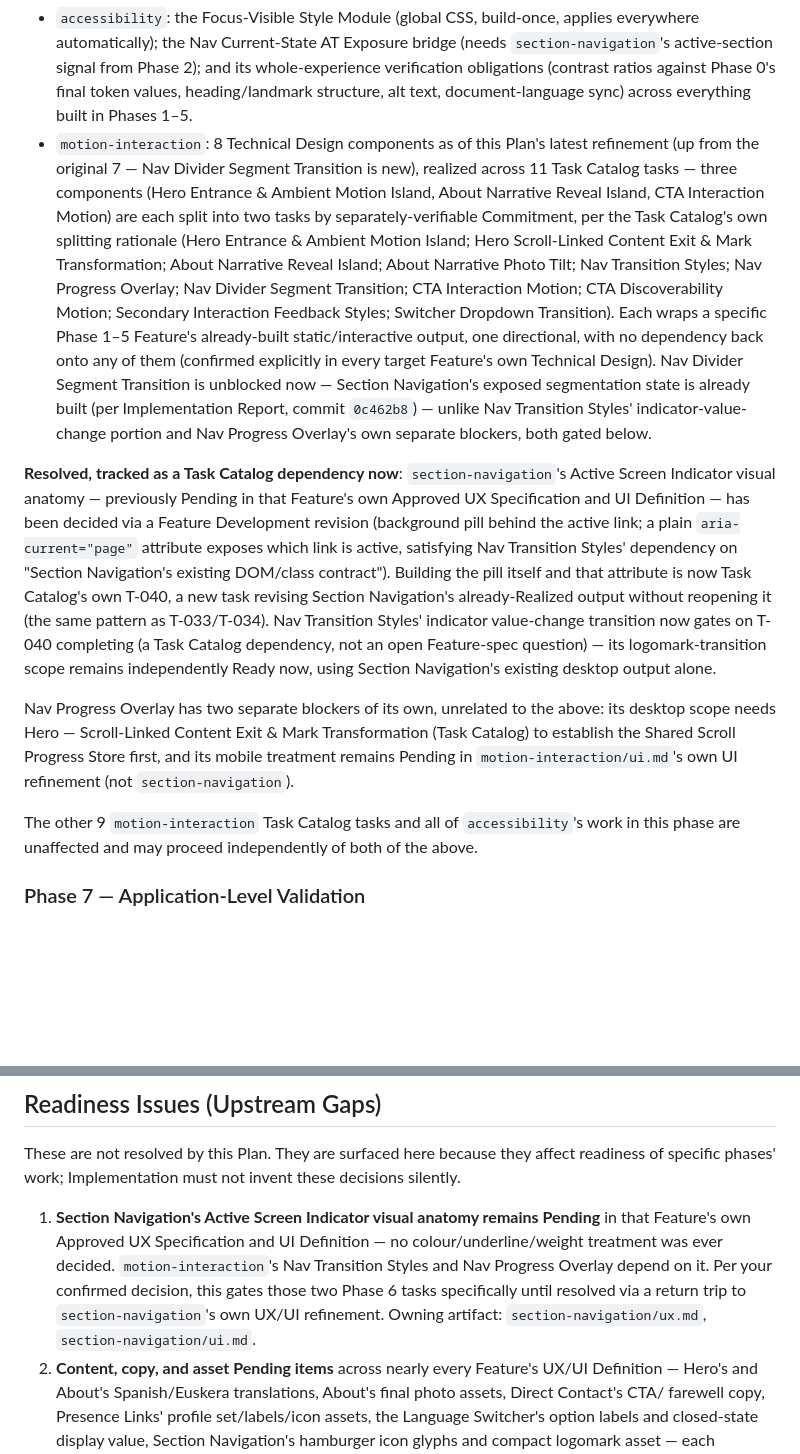
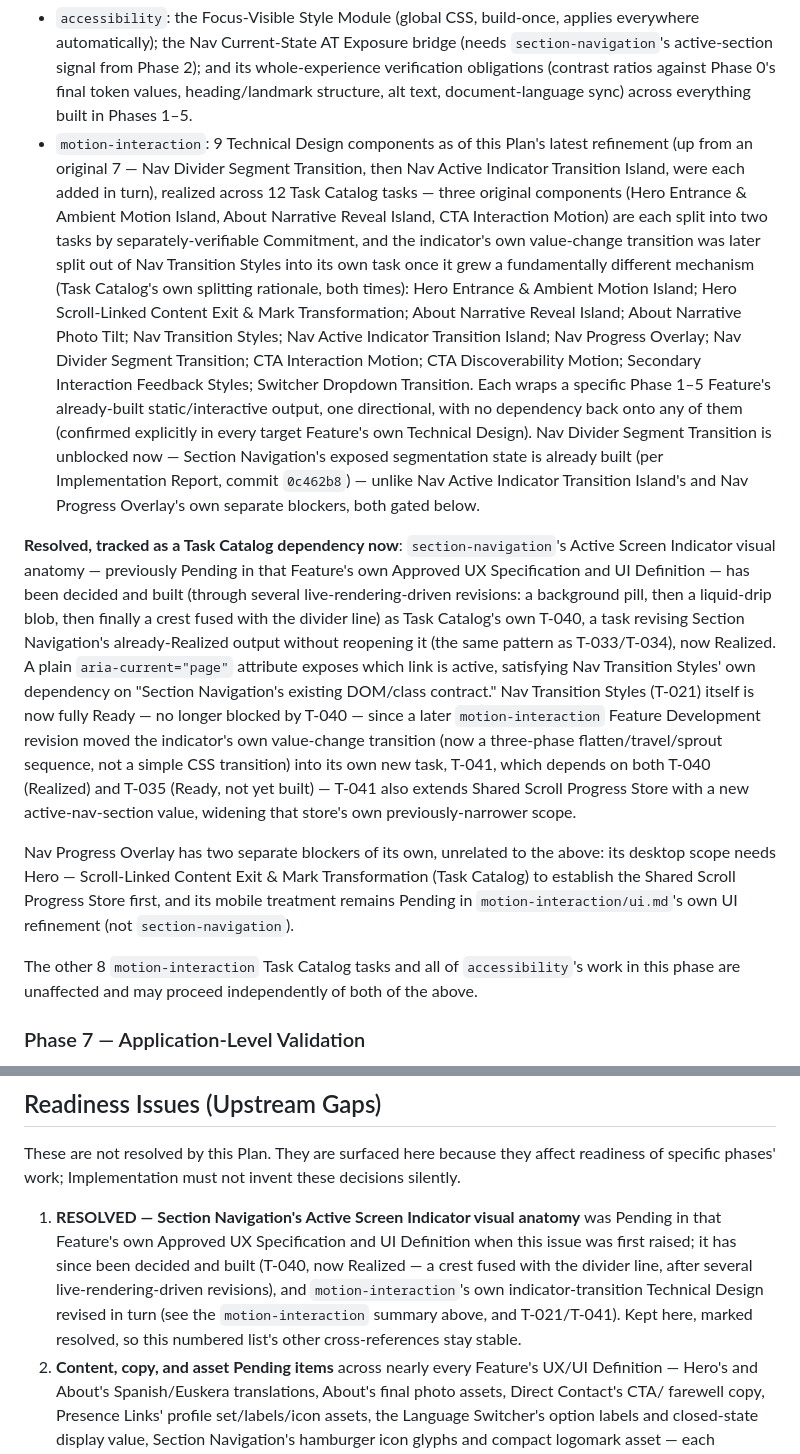
Before and after one commit to moralazizurbhi-tech/javimorala-com, a Markdown page: specs/implementation-plan.md, 2 parts joined by grey strips. GitHub-like rendering; blank space fills up the shorter version.

Commit message:
plan: split T-021 to add T-041 for the nav active-indicator transition
Reorganizes the Task Catalog and Implementation Plan to match
motion-interaction's just-revised Technical Design (flatten/travel/
sprout indicator transition):

- T-021 (Nav Transition Styles) narrowed to the logomark transition
  plus the font-weight swap's transition-delay timing; drops its T-040
  dependency (no longer blocked -- both remaining criteria only need
  T-011's existing output) and its now-superseded "indicator value-
  change" acceptance criterion.
- New T-041 (Nav Active Indicator Transition Island): the three-phase
  sequence itself, depending on T-035 (Shared Scroll Progress Store,
  which it extends with a new active-nav-section value) and T-040
  (Section Navigation's static crest, already Realized, which it
  visually aligns with).
- Implementation Plan's motion-interaction summary updated (8->9
  components, 11->12 tasks) and its narrative around T-040/Nav
  Transition Styles rewritten to reflect T-040 now being Realized and
  the new T-021/T-041 split.
- Readiness Issue 1 (Section Navigation's indicator anatomy Pending)
  marked RESOLVED in place, preserving the numbered list's other
  cross-references.

Co-Authored-By: Claude Sonnet 5 <noreply@anthropic.com>
Claude-Session: https://claude.ai/code/session_01MCXKaULB9x2VqdZoXuM7Ah

```diff
--- a/specs/implementation-plan.md
+++ b/specs/implementation-plan.md
@@ -181,41 +181,48 @@ start, not retrofitted here.
   2); and its whole-experience verification obligations (contrast ratios
   against Phase 0's final token values, heading/landmark structure, alt
   text, document-language sync) across everything built in Phases 1–5.
-- `motion-interaction`: 8 Technical Design components as of this Plan's
-  latest refinement (up from the original 7 — Nav Divider Segment
-  Transition is new), realized across 11 Task Catalog tasks — three
+- `motion-interaction`: 9 Technical Design components as of this Plan's
+  latest refinement (up from an original 7 — Nav Divider Segment
+  Transition, then Nav Active Indicator Transition Island, were each
+  added in turn), realized across 12 Task Catalog tasks — three original
   components (Hero Entrance & Ambient Motion Island, About Narrative
   Reveal Island, CTA Interaction Motion) are each split into two tasks
-  by separately-verifiable Commitment, per the Task Catalog's own
-  splitting rationale (Hero Entrance & Ambient Motion Island; Hero
-  Scroll-Linked Content Exit & Mark Transformation; About Narrative
-  Reveal Island; About Narrative Photo Tilt; Nav Transition Styles; Nav
-  Progress Overlay; Nav Divider Segment Transition; CTA Interaction
+  by separately-verifiable Commitment, and the indicator's own
+  value-change transition was later split out of Nav Transition Styles
+  into its own task once it grew a fundamentally different mechanism
+  (Task Catalog's own splitting rationale, both times): Hero Entrance &
+  Ambient Motion Island; Hero Scroll-Linked Content Exit & Mark
+  Transformation; About Narrative Reveal Island; About Narrative Photo
+  Tilt; Nav Transition Styles; Nav Active Indicator Transition Island;
+  Nav Progress Overlay; Nav Divider Segment Transition; CTA Interaction
   Motion; CTA Discoverability Motion; Secondary Interaction Feedback
-  Styles; Switcher Dropdown Transition). Each wraps a specific Phase 1–5
+  Styles; Switcher Dropdown Transition. Each wraps a specific Phase 1–5
   Feature's already-built static/interactive output, one directional,
   with no dependency back onto any of them (confirmed explicitly in
   every target Feature's own Technical Design). Nav Divider Segment
   Transition is unblocked now — Section Navigation's exposed
   segmentation state is already built (per Implementation Report, commit
-  `0c462b8`) — unlike Nav Transition Styles' indicator-value-change
-  portion and Nav Progress Overlay's own separate blockers, both gated
-  below.
+  `0c462b8`) — unlike Nav Active Indicator Transition Island's and Nav
+  Progress Overlay's own separate blockers, both gated below.
 
 **Resolved, tracked as a Task Catalog dependency now**: `section-navigation`'s
 Active Screen Indicator visual anatomy — previously Pending in that
 Feature's own Approved UX Specification and UI Definition — has been
-decided via a Feature Development revision (background pill behind the
-active link; a plain `aria-current="page"` attribute exposes which link
-is active, satisfying Nav Transition Styles' dependency on "Section
-Navigation's existing DOM/class contract"). Building the pill itself and
-that attribute is now Task Catalog's own T-040, a new task revising
+decided and built (through several live-rendering-driven revisions: a
+background pill, then a liquid-drip blob, then finally a crest fused
+with the divider line) as Task Catalog's own T-040, a task revising
 Section Navigation's already-Realized output without reopening it (the
-same pattern as T-033/T-034). Nav Transition Styles' indicator
-value-change transition now gates on T-040 completing (a Task Catalog
-dependency, not an open Feature-spec question) — its logomark-transition
-scope remains independently Ready now, using Section Navigation's
-existing desktop output alone.
+same pattern as T-033/T-034), now Realized. A plain `aria-current="page"`
+attribute exposes which link is active, satisfying Nav Transition
+Styles' own dependency on "Section Navigation's existing DOM/class
+contract." Nav Transition Styles (T-021) itself is now fully Ready — no
+longer blocked by T-040 — since a later `motion-interaction` Feature
+Development revision moved the indicator's own value-change transition
+(now a three-phase flatten/travel/sprout sequence, not a simple CSS
+transition) into its own new task, T-041, which depends on both T-040
+(Realized) and T-035 (Ready, not yet built) — T-041 also extends Shared
+Scroll Progress Store with a new active-nav-section value, widening that
+store's own previously-narrower scope.
 
 Nav Progress Overlay has two separate blockers of its own, unrelated to
 the above: its desktop scope needs Hero — Scroll-Linked Content Exit &
@@ -223,7 +230,7 @@ Mark Transformation (Task Catalog) to establish the Shared Scroll
 Progress Store first, and its mobile treatment remains Pending in
 `motion-interaction/ui.md`'s own UI refinement (not `section-navigation`).
 
-The other 9 `motion-interaction` Task Catalog tasks and all of
+The other 8 `motion-interaction` Task Catalog tasks and all of
 `accessibility`'s work in this phase are unaffected and may proceed
 independently of both of the above.
 
@@ -341,14 +348,15 @@ These are not resolved by this Plan. They are surfaced here because they
 affect readiness of specific phases' work; Implementation must not invent
 these decisions silently.
 
-1. **Section Navigation's Active Screen Indicator visual anatomy remains
-   Pending** in that Feature's own Approved UX Specification and UI
-   Definition — no colour/underline/weight treatment was ever decided.
-   `motion-interaction`'s Nav Transition Styles and Nav Progress Overlay
-   depend on it. Per your confirmed decision, this gates those two Phase
-   6 tasks specifically until resolved via a return trip to
-   `section-navigation`'s own UX/UI refinement. Owning artifact:
-   `section-navigation/ux.md`, `section-navigation/ui.md`.
+1. **RESOLVED — Section Navigation's Active Screen Indicator visual
+   anatomy** was Pending in that Feature's own Approved UX Specification
+   and UI Definition when this issue was first raised; it has since been
+   decided and built (T-040, now Realized — a crest fused with the
+   divider line, after several live-rendering-driven revisions), and
+   `motion-interaction`'s own indicator-transition Technical Design
+   revised in turn (see the `motion-interaction` summary above, and
+   T-021/T-041). Kept here, marked resolved, so this numbered list's
+   other cross-references stay stable.
 2. **Content, copy, and asset Pending items** across nearly every
    Feature's UX/UI Definition — Hero's and About's Spanish/Euskera
    translations, About's final photo assets, Direct Contact's CTA/
```
Also changed, not shown: specs/task-catalog.md (+21 -5 lines).
